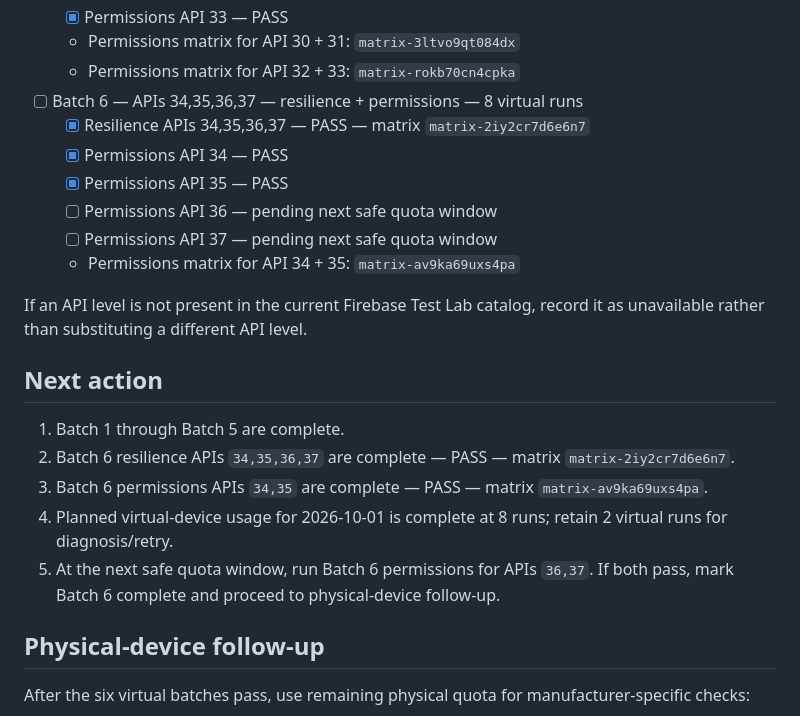
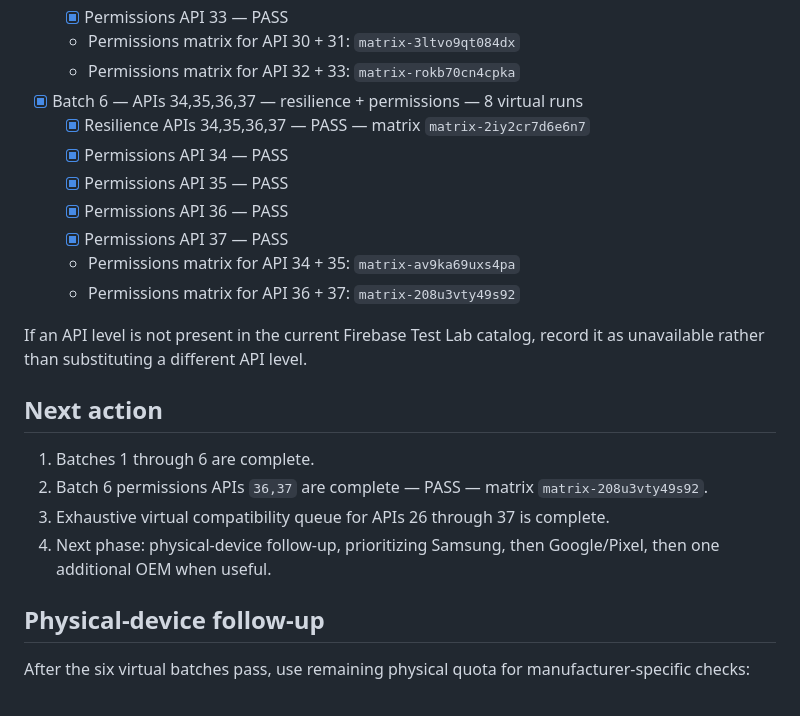
Before and after one commit to canmuslu59/halka-arz-portfoy, a Markdown page: testlab/compatibility-plan.md, the part around the change. Rendered like a GitHub page.

Commit message:
test: complete virtual compatibility matrix APIs 26-37

```diff
--- a/testlab/compatibility-plan.md
+++ b/testlab/compatibility-plan.md
@@ -68,24 +68,24 @@ Each API level is tested in four modes:
   - [x] Permissions API 33 — PASS
   - Permissions matrix for API 30 + 31: `matrix-3ltvo9qt084dx`
   - Permissions matrix for API 32 + 33: `matrix-rokb70cn4cpka`
-- [ ] Batch 6 — APIs 34,35,36,37 — resilience + permissions — 8 virtual runs
+- [x] Batch 6 — APIs 34,35,36,37 — resilience + permissions — 8 virtual runs
   - [x] Resilience APIs 34,35,36,37 — PASS — matrix `matrix-2iy2cr7d6e6n7`
   - [x] Permissions API 34 — PASS
   - [x] Permissions API 35 — PASS
-  - [ ] Permissions API 36 — pending next safe quota window
-  - [ ] Permissions API 37 — pending next safe quota window
+  - [x] Permissions API 36 — PASS
+  - [x] Permissions API 37 — PASS
   - Permissions matrix for API 34 + 35: `matrix-av9ka69uxs4pa`
+  - Permissions matrix for API 36 + 37: `matrix-208u3vty49s92`
 
 If an API level is not present in the current Firebase Test Lab catalog, record it as unavailable rather than substituting a different API level.
 
 
 ## Next action
 
-1. Batch 1 through Batch 5 are complete.
-2. Batch 6 resilience APIs `34,35,36,37` are complete — PASS — matrix `matrix-2iy2cr7d6e6n7`.
-3. Batch 6 permissions APIs `34,35` are complete — PASS — matrix `matrix-av9ka69uxs4pa`.
-4. Planned virtual-device usage for 2026-10-01 is complete at 8 runs; retain 2 virtual runs for diagnosis/retry.
-5. At the next safe quota window, run Batch 6 permissions for APIs `36,37`. If both pass, mark Batch 6 complete and proceed to physical-device follow-up.
+1. Batches 1 through 6 are complete.
+2. Batch 6 permissions APIs `36,37` are complete — PASS — matrix `matrix-208u3vty49s92`.
+3. Exhaustive virtual compatibility queue for APIs 26 through 37 is complete.
+4. Next phase: physical-device follow-up, prioritizing Samsung, then Google/Pixel, then one additional OEM when useful.
 
 ## Physical-device follow-up
 
```
